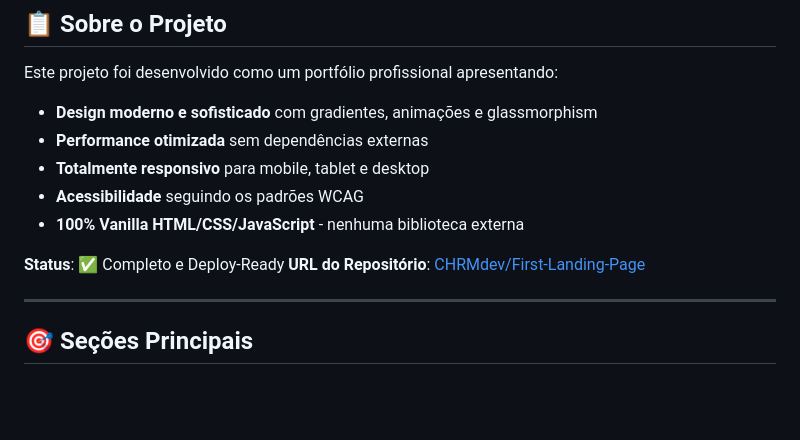
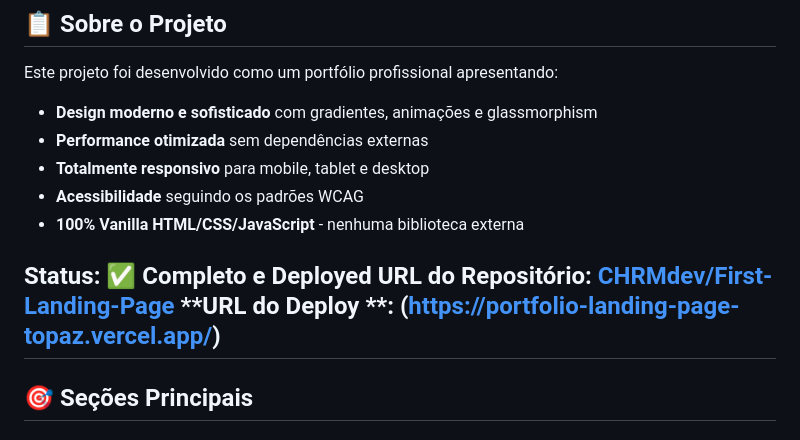
Before and after one commit to CHRMdev/First-Landing-Page, a Markdown page: README.md, the part around the change. Rendered like a GitHub page; blank space fills up the shorter version.

Commit message:
Update deployment status and add deploy URL

```diff
--- a/README.md
+++ b/README.md
@@ -11,9 +11,9 @@ Este projeto foi desenvolvido como um portfólio profissional apresentando:
 - **Acessibilidade** seguindo os padrões WCAG
 - **100% Vanilla HTML/CSS/JavaScript** - nenhuma biblioteca externa
 
-**Status**: ✅ Completo e Deploy-Ready
+**Status**: ✅ Completo e Deployed
 **URL do Repositório**: [CHRMdev/First-Landing-Page](https://github.com/CHRMdev/First-Landing-Page)
-
+**URL do Deploy **: (https://portfolio-landing-page-topaz.vercel.app/)
 ---
 
 ## 🎯 Seções Principais
```
